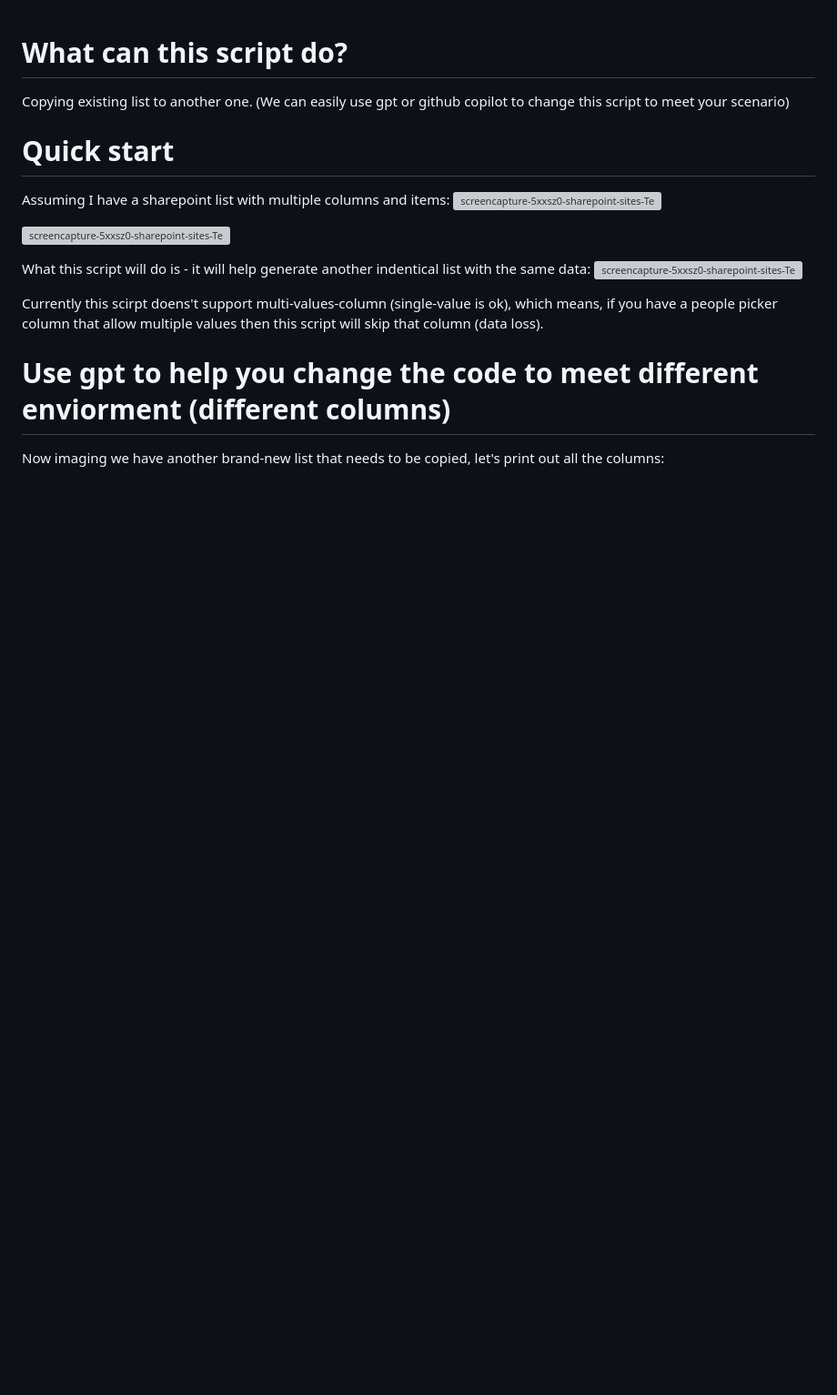
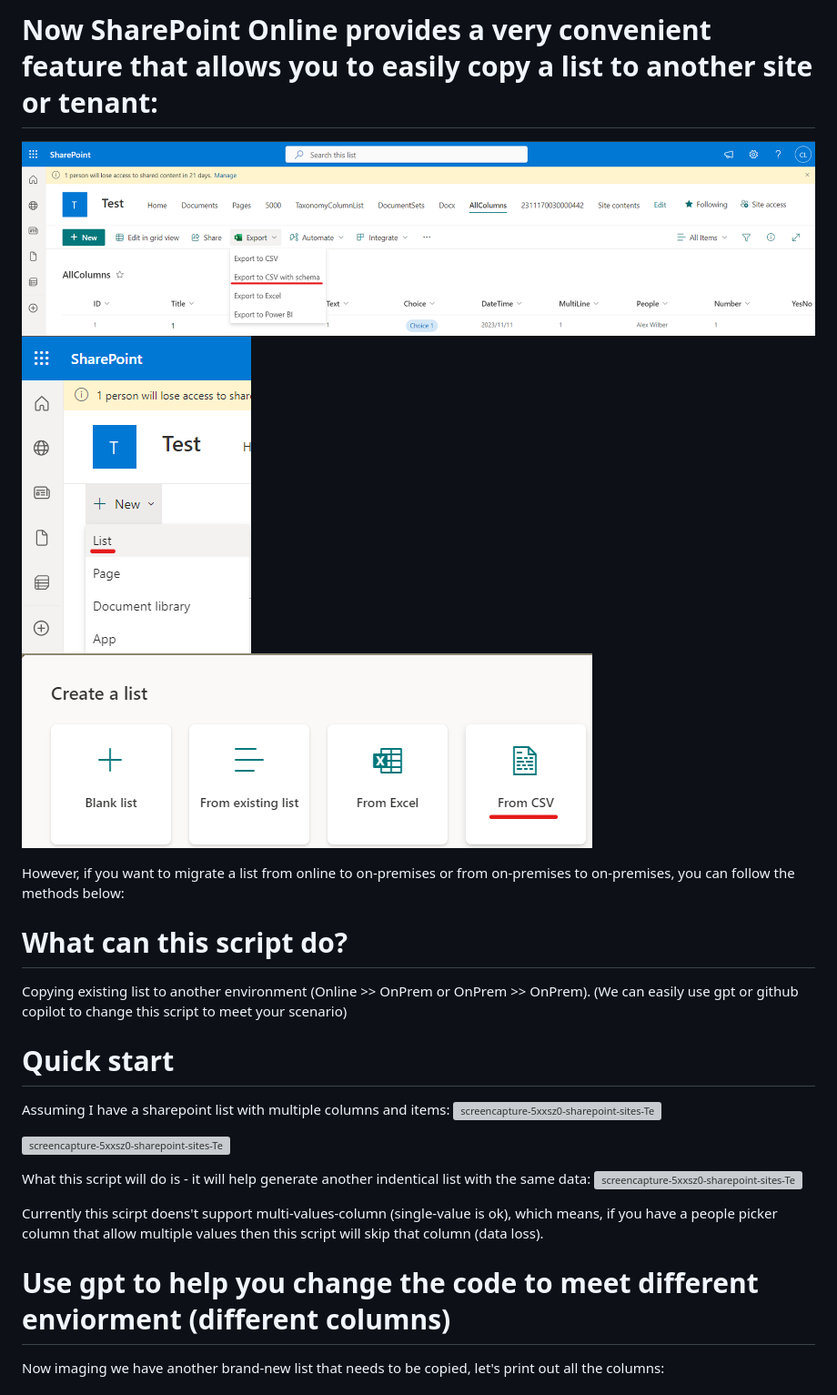
Before and after one commit to Chunlong101/SharePointTips, a Markdown page: CopyList/README.md, the part around the change. Shown: that part at 91% size. Drawn GitHub-style; pictures changed too: CopyList/image-1.png (added), CopyList/image-2.png (added), CopyList/image.png (added); blank space fills up the shorter version; grey boxes are pictures that could not be loaded.

Commit message:
SPO New Feature Support

```diff
--- a/CopyList/README.md
+++ b/CopyList/README.md
@@ -1,5 +1,13 @@
+# Now SharePoint Online provides a very convenient feature that allows you to easily copy a list to another site or tenant:
+
+![alt text](image.png)
+![alt text](image-1.png)
+![](image-2.png)
+
+However, if you want to migrate a list from online to on-premises or from on-premises to on-premises, you can follow the methods below:
+
 # What can this script do?
-Copying existing list to another one. (We can easily use gpt or github copilot to change this script to meet your scenario)
+Copying existing list to another environment (Online >> OnPrem or OnPrem >> OnPrem). (We can easily use gpt or github copilot to change this script to meet your scenario)
 
 # Quick start
 Assuming I have a sharepoint list with multiple columns and items:
```
